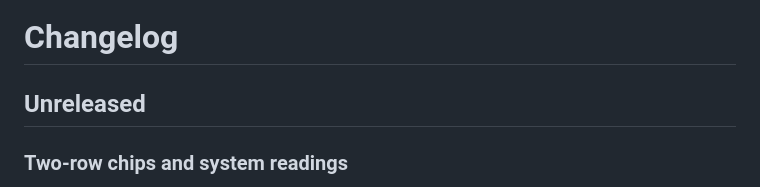
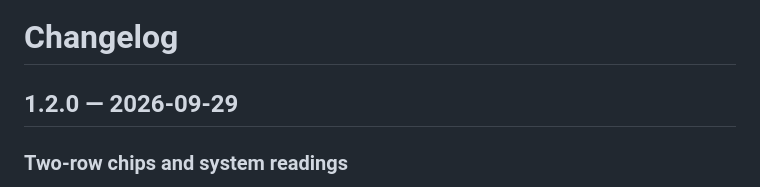
Before and after one commit to sb-git-cs/usage-monitor, a Markdown page: CHANGELOG.md, the part around the change. GitHub-like rendering.

```diff
--- a/CHANGELOG.md
+++ b/CHANGELOG.md
@@ -1,6 +1,6 @@
 # Changelog
 
-## Unreleased
+## 1.2.0 — 2026-09-29
 
 ### Two-row chips and system readings
 
```
Also changed, not shown: README.md (+3 -3 lines), docs/handoff.md (+4 -4 lines), docs/screenshots/overview.png, docs/screenshots/tray-flyout.png, 2 other files.
